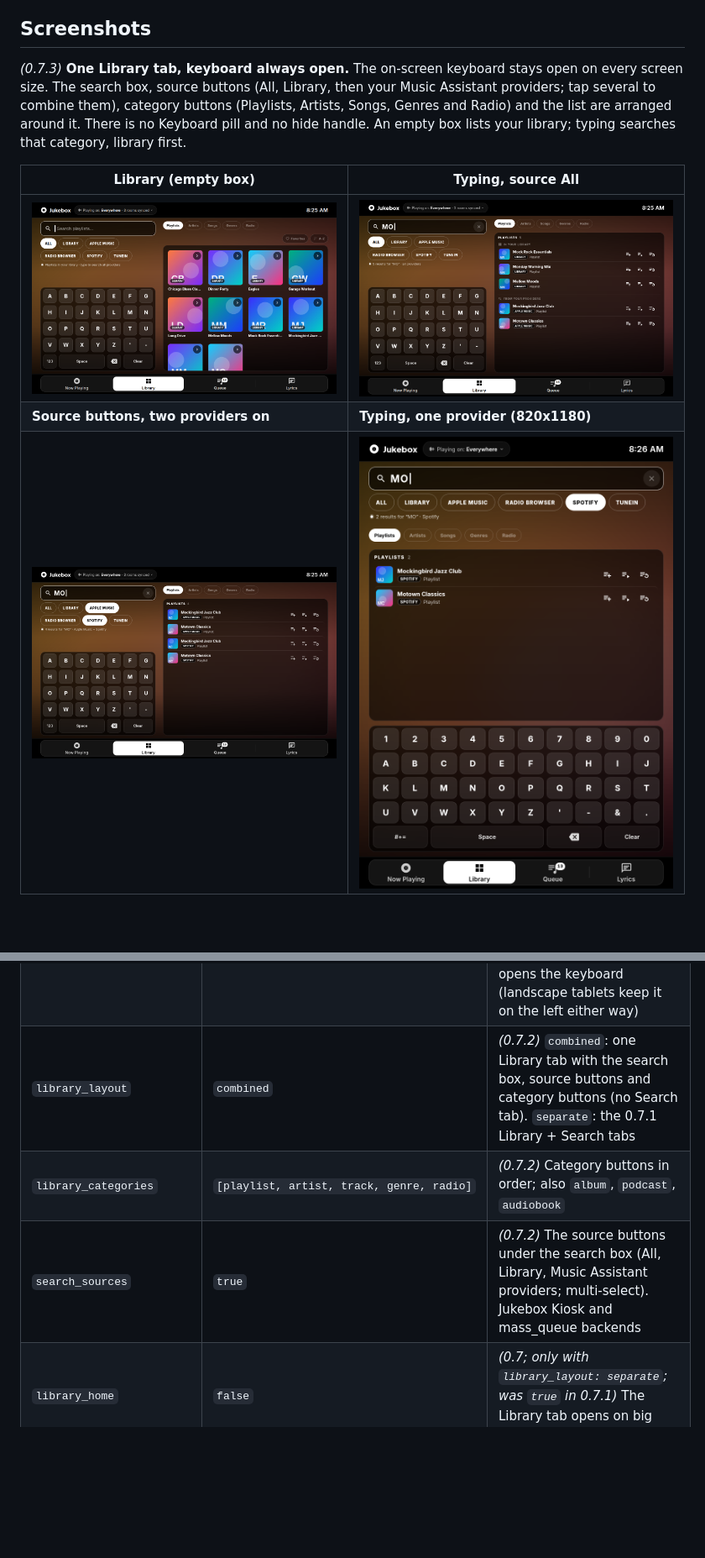
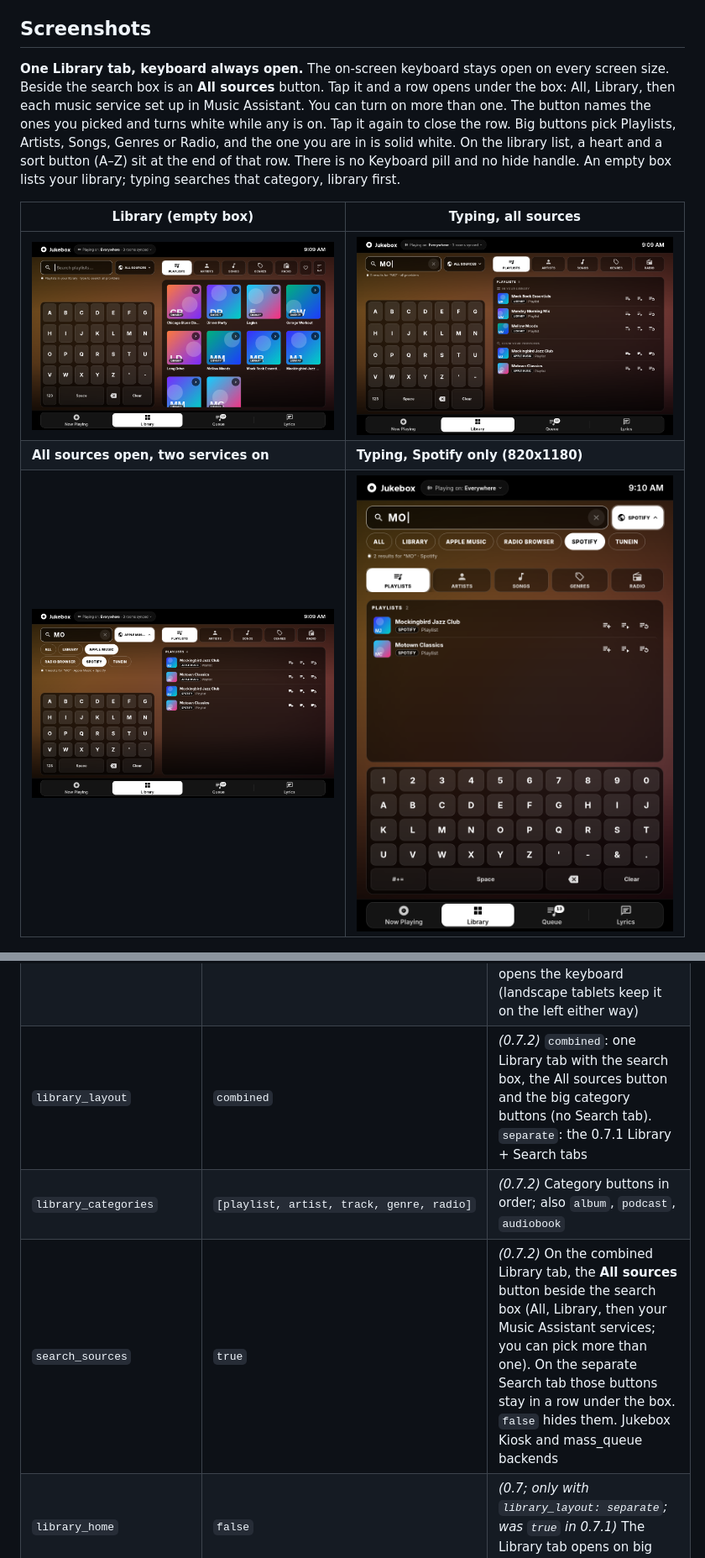
Before and after one commit to randybell/ha-jukebox-kiosk, a Markdown page: README.md, 2 parts joined by grey strips. Shown at 84% size. GitHub-like rendering; pictures changed too: docs/library-1280x800.png, docs/library-provider-820x1180.png, docs/library-search-1280x800.png; blank space fills up the shorter version.

```diff
--- a/README.md
+++ b/README.md
@@ -13,13 +13,13 @@ The card's element is still `custom:jukebox-card`, so existing dashboards keep w
 
 ## Screenshots
 
-*(0.7.3)* **One Library tab, keyboard always open.** The on-screen keyboard stays open on every screen size. The search box, source buttons (All, Library, then your Music Assistant providers; tap several to combine them), category buttons (Playlists, Artists, Songs, Genres and Radio) and the list are arranged around it. There is no Keyboard pill and no hide handle. An empty box lists your library; typing searches that category, library first.
+**One Library tab, keyboard always open.** The on-screen keyboard stays open on every screen size. Beside the search box is an **All sources** button. Tap it and a row opens under the box: All, Library, then each music service set up in Music Assistant. You can turn on more than one. The button names the ones you picked and turns white while any is on. Tap it again to close the row. Big buttons pick Playlists, Artists, Songs, Genres or Radio, and the one you are in is solid white. On the library list, a heart and a sort button (A–Z) sit at the end of that row. There is no Keyboard pill and no hide handle. An empty box lists your library; typing searches that category, library first.
 
-| Library (empty box) | Typing, source All |
+| Library (empty box) | Typing, all sources |
 |---|---|
-| ![Library](https://raw.githubusercontent.com/randybell/ha-jukebox-kiosk/main/docs/library-1280x800.png) | ![Library search, All](https://raw.githubusercontent.com/randybell/ha-jukebox-kiosk/main/docs/library-search-1280x800.png) |
-| **Source buttons, two providers on** | **Typing, one provider (820x1180)** |
-| ![Source buttons](https://raw.githubusercontent.com/randybell/ha-jukebox-kiosk/main/docs/library-sources-1280x800.png) | ![Library search, Spotify only](https://raw.githubusercontent.com/randybell/ha-jukebox-kiosk/main/docs/library-provider-820x1180.png) |
+| ![Library](https://raw.githubusercontent.com/randybell/ha-jukebox-kiosk/main/docs/library-1280x800.png) | ![Library search, all sources](https://raw.githubusercontent.com/randybell/ha-jukebox-kiosk/main/docs/library-search-1280x800.png) |
+| **All sources open, two services on** | **Typing, Spotify only (820x1180)** |
+| ![All sources open](https://raw.githubusercontent.com/randybell/ha-jukebox-kiosk/main/docs/library-sources-1280x800.png) | ![Library search, Spotify only](https://raw.githubusercontent.com/randybell/ha-jukebox-kiosk/main/docs/library-provider-820x1180.png) |
 
 ![Now Playing at 1920x1080](https://raw.githubusercontent.com/randybell/ha-jukebox-kiosk/main/docs/now-1920x1080.png)
 
@@ -389,9 +390,9 @@ Entity ids in the [configuration example](#configuration) are examples. The defa
 | `show_autoplay` | `false` | *(0.7)* Autoplay (Music Assistant "don't stop the music") toggle in the Queue header plus an indicator on Now Playing. Jukebox Kiosk backend, class `queue` |
 | `radio_favorites_only` | `false` | *(0.7)* Browse › Radio **My stations** lists favourite stations only. Default: favourites first, then the other library stations |
 | `library_keyboard` | `always` | *(0.7.3, combined Library tab)* `always`: the on-screen keyboard is always shown on every screen size. `tap`: optional fallback for small screens: in portrait and on phones the list shows first and tapping the search box opens the keyboard (landscape tablets keep it on the left either way) |
-| `library_layout` | `combined` | *(0.7.2)* `combined`: one Library tab with the search box, source buttons and category buttons (no Search tab). `separate`: the 0.7.1 Library + Search tabs |
+| `library_layout` | `combined` | *(0.7.2)* `combined`: one Library tab with the search box, the All sources button and the big category buttons (no Search tab). `separate`: the 0.7.1 Library + Search tabs |
 | `library_categories` | `[playlist, artist, track, genre, radio]` | *(0.7.2)* Category buttons in order; also `album`, `podcast`, `audiobook` |
-| `search_sources` | `true` | *(0.7.2)* The source buttons under the search box (All, Library, Music Assistant providers; multi-select). Jukebox Kiosk and mass_queue backends |
+| `search_sources` | `true` | *(0.7.2)* On the combined Library tab, the **All sources** button beside the search box (All, Library, then your Music Assistant services; you can pick more than one). On the separate Search tab those buttons stay in a row under the box. `false` hides them. Jukebox Kiosk and mass_queue backends |
 | `library_home` | `false` | *(0.7; only with `library_layout: separate`; was `true` in 0.7.1)* The Library tab opens on big shortcut tiles |
 | `library_tiles` | see right | *(0.7; only with `library_layout: separate` and `library_home: true`)* Tiles in order: `playlist`, `artist`, `album`, `radio`, `search`, `track`, `podcast`, `audiobook`, `genre`, `discover`; each an id or `{tile, label}`. Unset = playlist, artist, album, radio, search (plus discover when `discover` is set) |
 | `library_label` | `Library` | *(0.7)* The Library tab's name |
```
Also changed, not shown: other parts of README.md (+12 -11 lines), CHANGELOG.md (+5 -0 lines).
